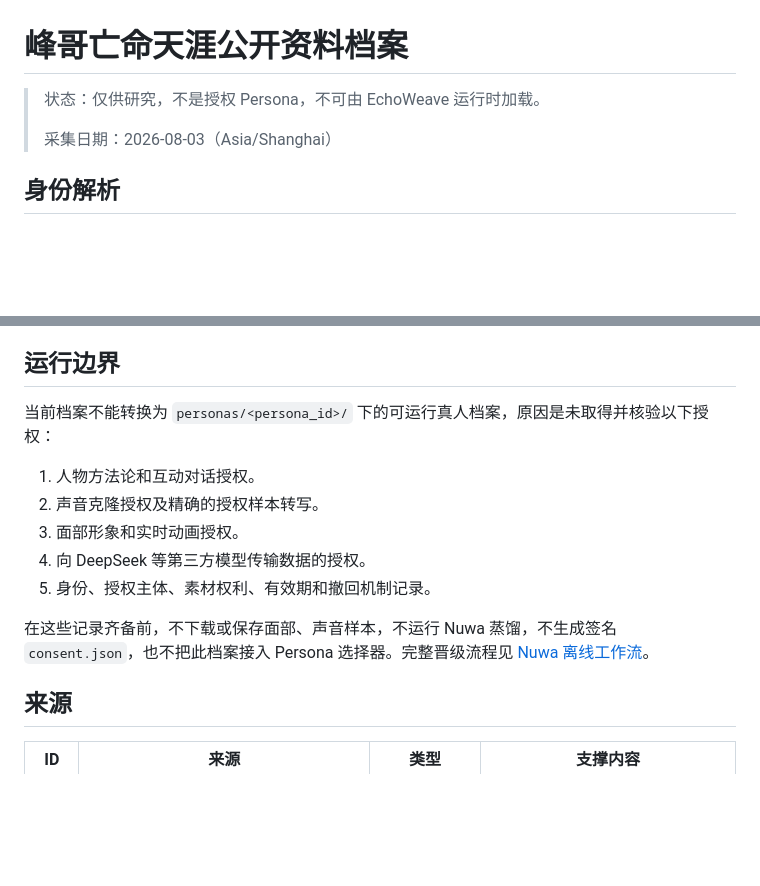
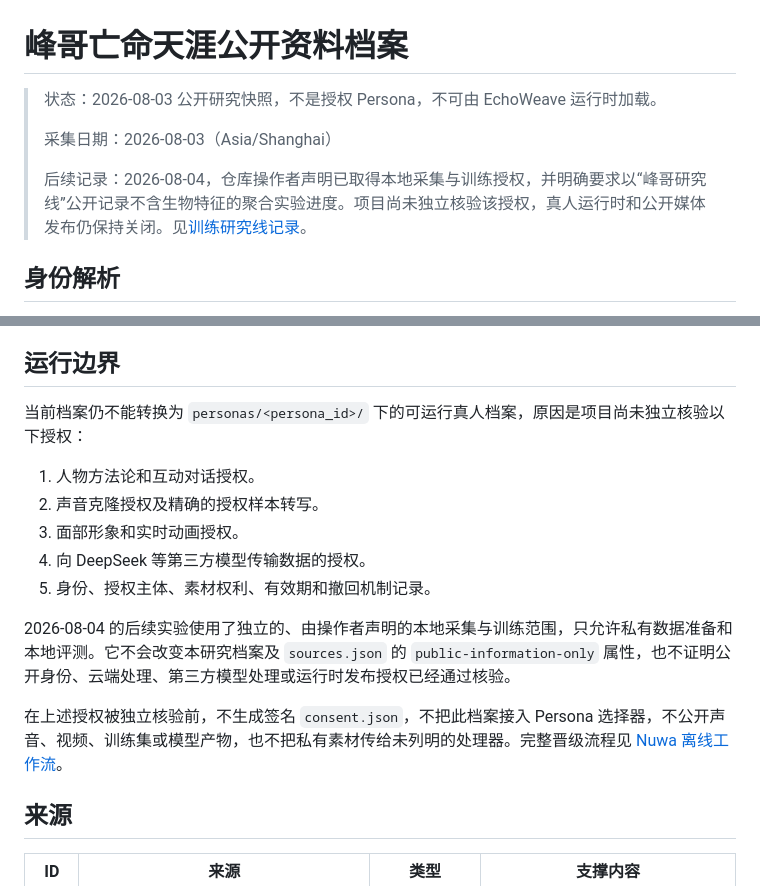
Before and after one commit to Linxiushen/evoagent-os, a Markdown page: docs/research/fengge-wangmingtianya-public-profile.md, 2 parts joined by grey strips. Drawn GitHub-style; blank space fills up the shorter version.

```diff
--- a/docs/research/fengge-wangmingtianya-public-profile.md
+++ b/docs/research/fengge-wangmingtianya-public-profile.md
@@ -1,8 +1,10 @@
 # 峰哥亡命天涯公开资料档案
 
-> 状态：仅供研究，不是授权 Persona，不可由 EchoWeave 运行时加载。
+> 状态：2026-08-03 公开研究快照，不是授权 Persona，不可由 EchoWeave 运行时加载。
 >
 > 采集日期：2026-08-03（Asia/Shanghai）
+>
+> 后续记录：2026-08-04，仓库操作者声明已取得本地采集与训练授权，并明确要求以“峰哥研究线”公开记录不含生物特征的聚合实验进度。项目尚未独立核验该授权，真人运行时和公开媒体发布仍保持关闭。见[训练研究线记录](../FENGGE_DIGITAL_TWIN_LAB.md)。
 
 ## 身份解析
 
@@ -82,7 +84,7 @@
 
 ## 运行边界
 
-当前档案不能转换为 `personas/<persona_id>/` 下的可运行真人档案，原因是未取得并核验以下授权：
+当前档案仍不能转换为 `personas/<persona_id>/` 下的可运行真人档案，原因是项目尚未独立核验以下授权：
 
 1. 人物方法论和互动对话授权。
 2. 声音克隆授权及精确的授权样本转写。
@@ -90,7 +92,9 @@
 4. 向 DeepSeek 等第三方模型传输数据的授权。
 5. 身份、授权主体、素材权利、有效期和撤回机制记录。
 
-在这些记录齐备前，不下载或保存面部、声音样本，不运行 Nuwa 蒸馏，不生成签名 `consent.json`，也不把此档案接入 Persona 选择器。完整晋级流程见 [Nuwa 离线工作流](../NUWA_WORKFLOW.md)。
+2026-08-04 的后续实验使用了独立的、由操作者声明的本地采集与训练范围，只允许私有数据准备和本地评测。它不会改变本研究档案及 `sources.json` 的 `public-information-only` 属性，也不证明公开身份、云端处理、第三方模型处理或运行时发布授权已经通过核验。
+
+在上述授权被独立核验前，不生成签名 `consent.json`，不把此档案接入 Persona 选择器，不公开声音、视频、训练集或模型产物，也不把私有素材传给未列明的处理器。完整晋级流程见 [Nuwa 离线工作流](../NUWA_WORKFLOW.md)。
 
 ## 来源
 
```
Also changed, not shown: README.md (+15 -0 lines), docs/FENGGE_DIGITAL_TWIN_LAB.md (added, +72 -0 lines).
